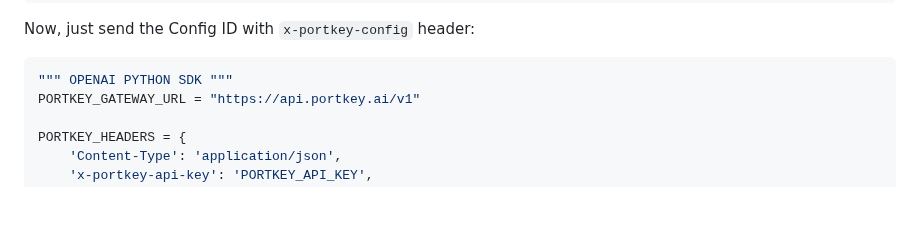
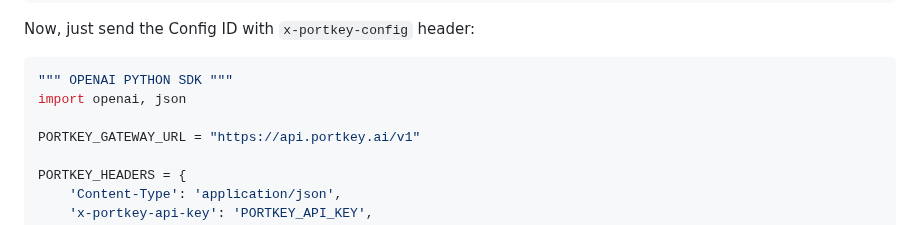
Before and after one commit to Portkey-AI/portkey-cookbook, a Markdown page: examples/Anyscale_Portkey.md, the part around the change. GitHub-like rendering; blank space fills up the shorter version.

````diff
--- a/examples/Anyscale_Portkey.md
+++ b/examples/Anyscale_Portkey.md
@@ -266,6 +266,8 @@ Now, just send the Config ID with `x-portkey-config` header:
 
 ```py
 """ OPENAI PYTHON SDK """
+import openai, json
+
 PORTKEY_GATEWAY_URL = "https://api.portkey.ai/v1"
 
 PORTKEY_HEADERS = {
````
